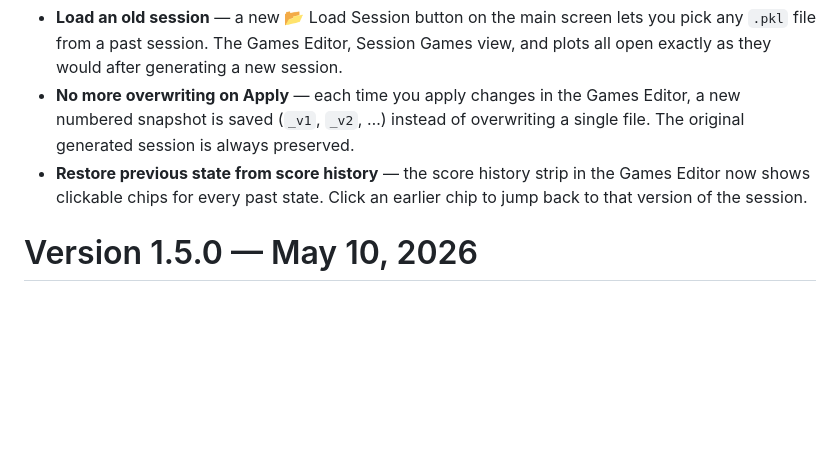
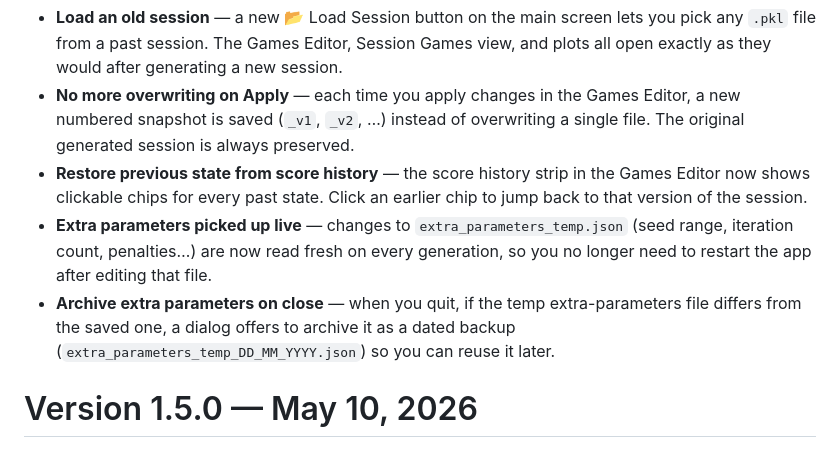
Before and after one commit to victorsamueldaniel/RoundnetMatchmaking, a Markdown page: CHANGELOG_SIMPLIFIED.md, the part around the change. GitHub-like rendering; blank space fills up the shorter version.

Commit message:
applied iun changelog_simplified

```diff
--- a/CHANGELOG_SIMPLIFIED.md
+++ b/CHANGELOG_SIMPLIFIED.md
@@ -4,6 +4,8 @@
 - **Load an old session** — a new 📂 Load Session button on the main screen lets you pick any `.pkl` file from a past session. The Games Editor, Session Games view, and plots all open exactly as they would after generating a new session.
 - **No more overwriting on Apply** — each time you apply changes in the Games Editor, a new numbered snapshot is saved (`_v1`, `_v2`, …) instead of overwriting a single file. The original generated session is always preserved.
 - **Restore previous state from score history** — the score history strip in the Games Editor now shows clickable chips for every past state. Click an earlier chip to jump back to that version of the session.
+- **Extra parameters picked up live** — changes to `extra_parameters_temp.json` (seed range, iteration count, penalties…) are now read fresh on every generation, so you no longer need to restart the app after editing that file.
+- **Archive extra parameters on close** — when you quit, if the temp extra-parameters file differs from the saved one, a dialog offers to archive it as a dated backup (`extra_parameters_temp_DD_MM_YYYY.json`) so you can reuse it later.
 
 # Version 1.5.0 — May 10, 2026
 ## What's new?
```
